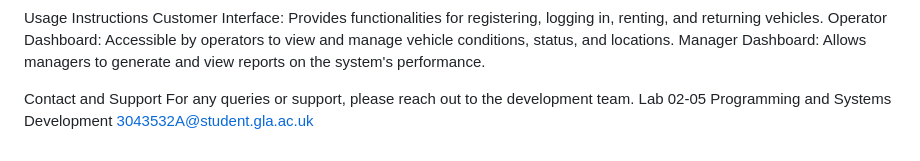
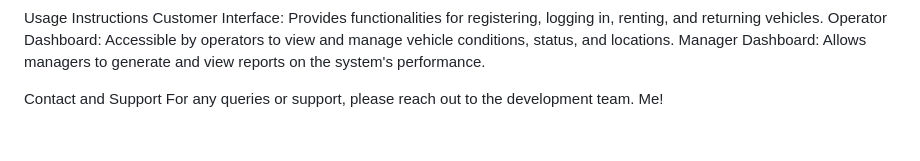
Before and after one commit to ayush-96/evehicle-sharing-system, a Markdown page: README.md, the part around the change. Rendered like a GitHub page.

```diff
--- a/README.md
+++ b/README.md
@@ -89,5 +89,4 @@ Operator Dashboard: Accessible by operators to view and manage vehicle condition
 Manager Dashboard: Allows managers to generate and view reports on the system's performance.
 
 Contact and Support
-For any queries or support, please reach out to the development team. Lab 02-05 Programming and Systems Development
-3043532A@student.gla.ac.uk
+For any queries or support, please reach out to the development team. Me!
```
